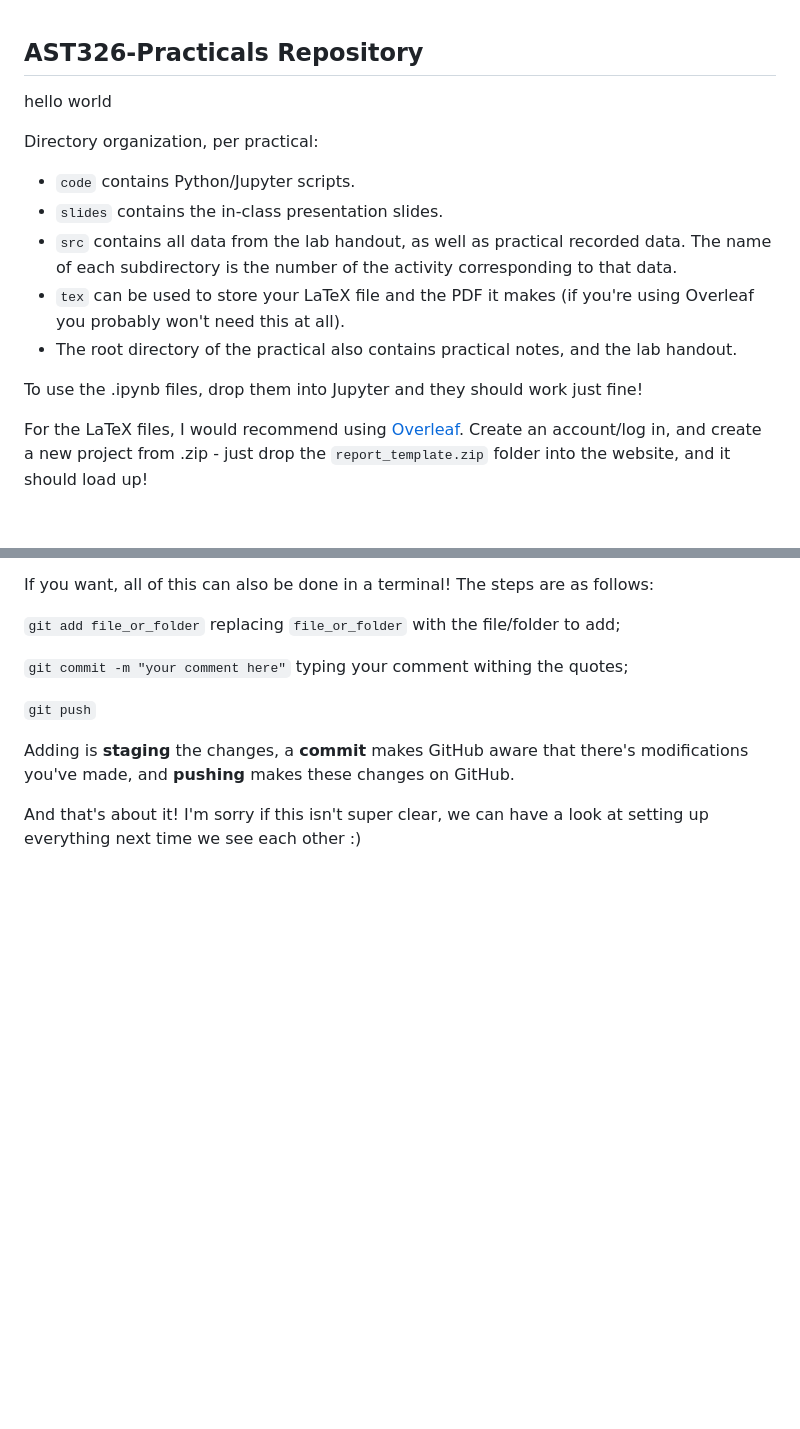
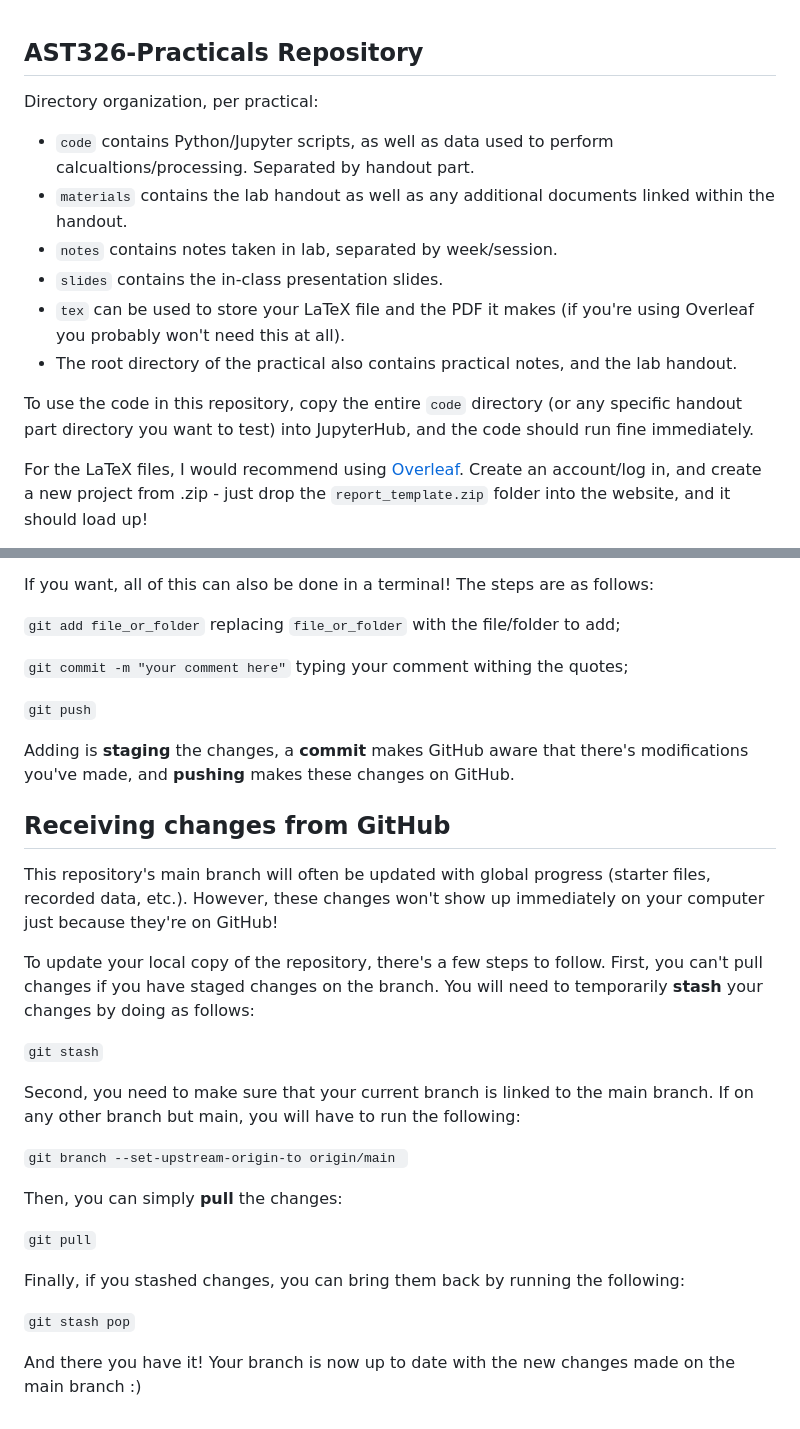
Before and after one commit to flypt7/AST326-Practicals, a Markdown page: README.md, 2 parts joined by grey strips. Rendered like a GitHub page; blank space fills up the shorter version.

Commit message:
cleaned up readme, added section on pulling

```diff
--- a/README.md
+++ b/README.md
@@ -1,18 +1,18 @@
 AST326-Practicals Repository
 -
 
-hello world
-
 Directory organization, per practical:
-- `code` contains Python/Jupyter scripts.
+- `code` contains Python/Jupyter scripts, as well as data used to perform calcualtions/processing.
+Separated by handout part.
+- `materials` contains the lab handout as well as any additional documents linked within the handout.
+- `notes` contains notes taken in lab, separated by week/session.
 - `slides` contains the in-class presentation slides.
-- `src` contains all data from the lab handout, as well as practical recorded data.
-The name of each subdirectory is the number of the activity corresponding to that data.
 - `tex` can be used to store your LaTeX file and the PDF it makes (if you're using Overleaf you probably won't need
 this at all).
 - The root directory of the practical also contains practical notes, and the lab handout.
 
-To use the .ipynb files, drop them into Jupyter and they should work just fine!
+To use the code in this repository, copy the entire `code` directory (or any specific handout part directory you want
+to test) into JupyterHub, and the code should run fine immediately.
 
 For the LaTeX files, I would recommend using [Overleaf](https://www.overleaf.com/home). Create an account/log in, and
 create a new project from .zip - just drop the `report_template.zip` folder into the website, and it should load up!
@@ -82,5 +82,28 @@ If you want, all of this can also be done in a terminal! The steps are as follow
 Adding is **staging** the changes, a **commit** makes GitHub aware that there's modifications you've made, and
 **pushing** makes these changes on GitHub.
 
-And that's about it! I'm sorry if this isn't super clear, we can have a look at setting up everything next time we see
-each other :)
+Receiving changes from GitHub
+-
+
+This repository's main branch will often be updated with global progress (starter files, recorded data, etc.). However,
+these changes won't show up immediately on your computer just because they're on GitHub!
+
+To update your local copy of the repository, there's a few steps to follow. First, you can't pull changes if you have
+staged changes on the branch. You will need to temporarily **stash** your changes by doing as follows:
+
+<code>git stash</code>
+
+Second, you need to make sure that your current branch is linked to the main branch. If on any other branch but main,
+you will have to run the following:
+
+<code>git branch --set-upstream-origin-to origin/main </code>
+
+Then, you can simply **pull** the changes:
+
+<code>git pull</code>
+
+Finally, if you stashed changes, you can bring them back by running the following:
+
+<code>git stash pop</code>
+
+And there you have it! Your branch is now up to date with the new changes made on the main branch :)
```
